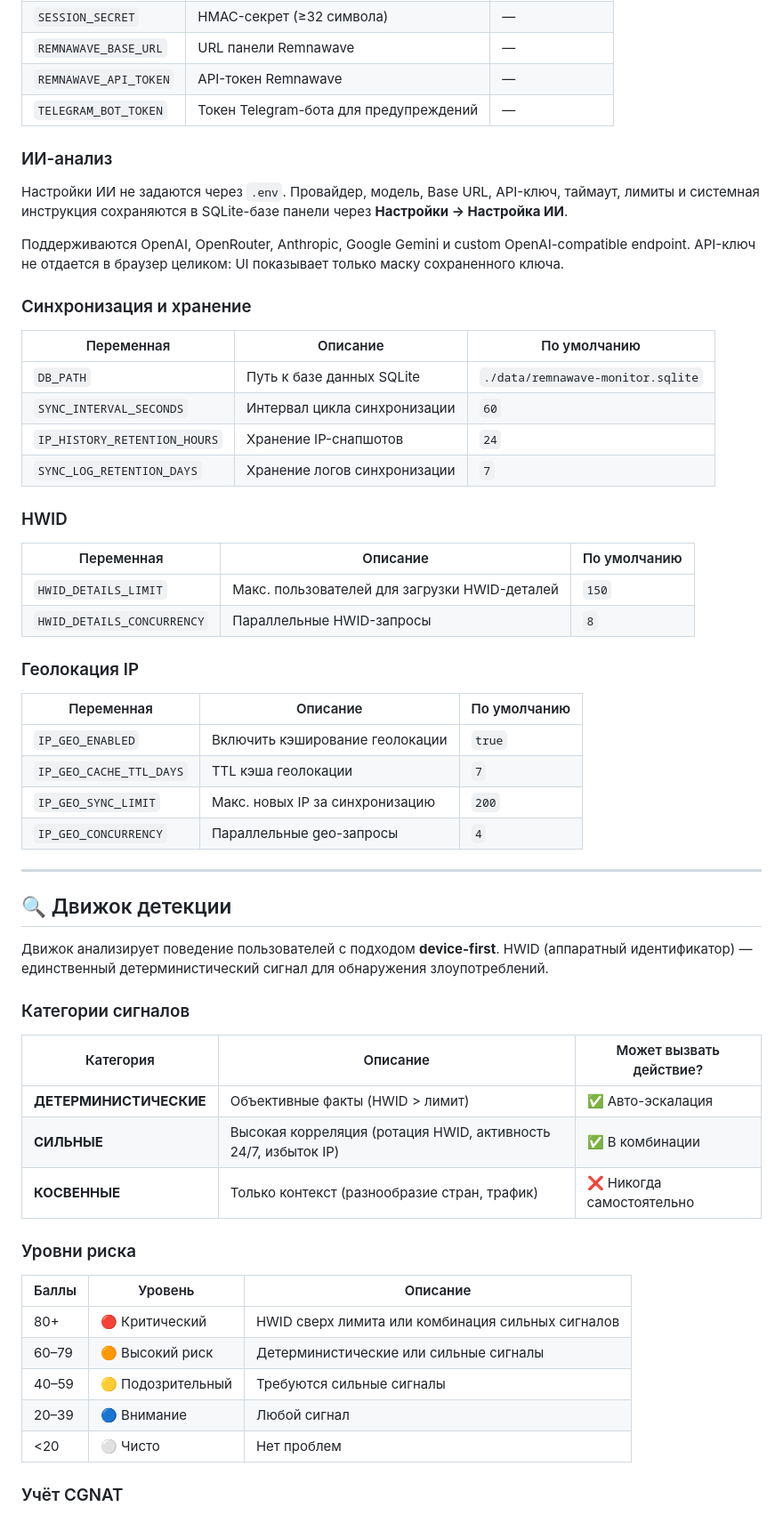
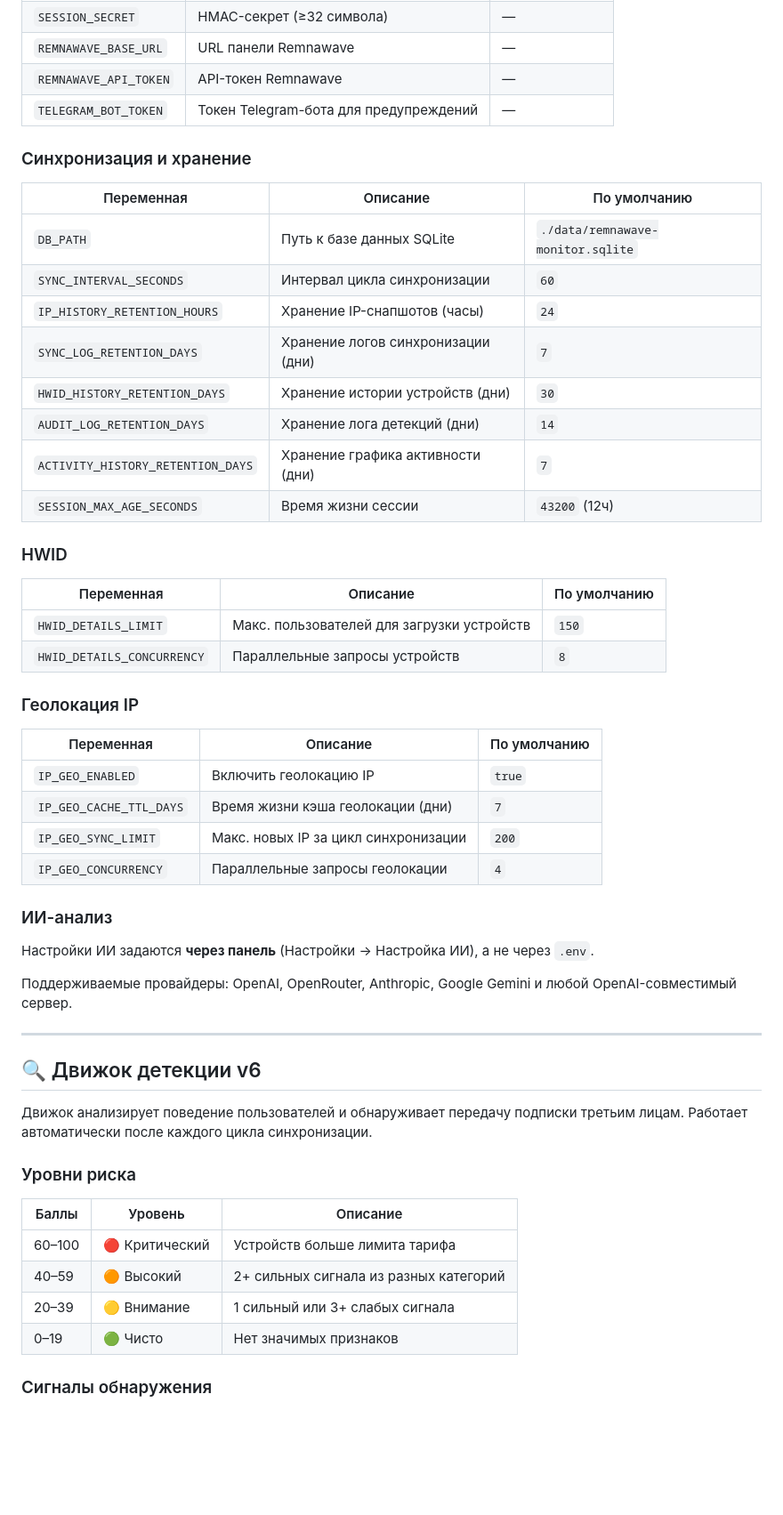
Before and after one commit to Nurmaga095/remnawave-monitor, a Markdown page: README.md, the part around one of its changes. Shown at 89% size. Drawn GitHub-style; blank space fills up the shorter version.

```diff
--- a/README.md
+++ b/README.md
@@ -251,60 +269,55 @@ sudo journalctl -u remnawave-monitor -n 30 --no-pager
 | `REMNAWAVE_API_TOKEN` | API-токен Remnawave | — |
 | `TELEGRAM_BOT_TOKEN` | Токен Telegram-бота для предупреждений | — |
 
-### ИИ-анализ
-
-Настройки ИИ не задаются через `.env`. Провайдер, модель, Base URL, API-ключ, таймаут, лимиты и системная инструкция сохраняются в SQLite-базе панели через **Настройки → Настройка ИИ**.
-
-Поддерживаются OpenAI, OpenRouter, Anthropic, Google Gemini и custom OpenAI-compatible endpoint. API-ключ не отдается в браузер целиком: UI показывает только маску сохраненного ключа.
-
 ### Синхронизация и хранение
 
 | Переменная | Описание | По умолчанию |
 |---|---|---|
 | `DB_PATH` | Путь к базе данных SQLite | `./data/remnawave-monitor.sqlite` |
 | `SYNC_INTERVAL_SECONDS` | Интервал цикла синхронизации | `60` |
-| `IP_HISTORY_RETENTION_HOURS` | Хранение IP-снапшотов | `24` |
-| `SYNC_LOG_RETENTION_DAYS` | Хранение логов синхронизации | `7` |
+| `IP_HISTORY_RETENTION_HOURS` | Хранение IP-снапшотов (часы) | `24` |
+| `SYNC_LOG_RETENTION_DAYS` | Хранение логов синхронизации (дни) | `7` |
+| `HWID_HISTORY_RETENTION_DAYS` | Хранение истории устройств (дни) | `30` |
+| `AUDIT_LOG_RETENTION_DAYS` | Хранение лога детекций (дни) | `14` |
+| `ACTIVITY_HISTORY_RETENTION_DAYS` | Хранение графика активности (дни) | `7` |
+| `SESSION_MAX_AGE_SECONDS` | Время жизни сессии | `43200` (12ч) |
 
 ### HWID
 
 | Переменная | Описание | По умолчанию |
 |---|---|---|
-| `HWID_DETAILS_LIMIT` | Макс. пользователей для загрузки HWID-деталей | `150` |
-| `HWID_DETAILS_CONCURRENCY` | Параллельные HWID-запросы | `8` |
+| `HWID_DETAILS_LIMIT` | Макс. пользователей для загрузки устройств | `150` |
+| `HWID_DETAILS_CONCURRENCY` | Параллельные запросы устройств | `8` |
 
 ### Геолокация IP
 
 | Переменная | Описание | По умолчанию |
 |---|---|---|
-| `IP_GEO_ENABLED` | Включить кэширование геолокации | `true` |
-| `IP_GEO_CACHE_TTL_DAYS` | TTL кэша геолокации | `7` |
-| `IP_GEO_SYNC_LIMIT` | Макс. новых IP за синхронизацию | `200` |
-| `IP_GEO_CONCURRENCY` | Параллельные geo-запросы | `4` |
+| `IP_GEO_ENABLED` | Включить геолокацию IP | `true` |
+| `IP_GEO_CACHE_TTL_DAYS` | Время жизни кэша геолокации (дни) | `7` |
+| `IP_GEO_SYNC_LIMIT` | Макс. новых IP за цикл синхронизации | `200` |
+| `IP_GEO_CONCURRENCY` | Параллельные запросы геолокации | `4` |
+
+### ИИ-анализ
+
+Настройки ИИ задаются **через панель** (Настройки → Настройка ИИ), а не через `.env`.
+
+Поддерживаемые провайдеры: OpenAI, OpenRouter, Anthropic, Google Gemini и любой OpenAI-совместимый сервер.
 
 ---
 
-## 🔍 Движок детекции
+## 🔍 Движок детекции v6
 
-Движок анализирует поведение пользователей с подходом **device-first**. HWID (аппаратный идентификатор) — единственный детерминистический сигнал для обнаружения злоупотреблений.
-
-### Категории сигналов
-
-| Категория | Описание | Может вызвать действие? |
-|---|---|---|
-| **ДЕТЕРМИНИСТИЧЕСКИЕ** | Объективные факты (HWID > лимит) | ✅ Авто-эскалация |
-| **СИЛЬНЫЕ** | Высокая корреляция (ротация HWID, активность 24/7, избыток IP) | ✅ В комбинации |
-| **КОСВЕННЫЕ** | Только контекст (разнообразие стран, трафик) | ❌ Никогда самостоятельно |
+Движок анализирует поведение пользователей и обнаруживает передачу подписки третьим лицам. Работает автоматически после каждого цикла синхронизации.
 
 ### Уровни риска
 
 | Баллы | Уровень | Описание |
 |---|---|---|
-| 80+ | 🔴 Критический | HWID сверх лимита или комбинация сильных сигналов |
-| 60–79 | 🟠 Высокий риск | Детерминистические или сильные сигналы |
-| 40–59 | 🟡 Подозрительный | Требуются сильные сигналы |
-| 20–39 | 🔵 Внимание | Любой сигнал |
-| <20 | ⚪ Чисто | Нет проблем |
+| 60–100 | 🔴 Критический | Устройств больше лимита тарифа |
+| 40–59 | 🟠 Высокий | 2+ сильных сигнала из разных категорий |
+| 20–39 | 🟡 Внимание | 1 сильный или 3+ слабых сигнала |
+| 0–19 | 🟢 Чисто | Нет значимых признаков |
 
-### Учёт CGNAT
+### Сигналы обнаружения
 
```
Also changed, not shown: other parts of README.md (+126 -42 lines).
